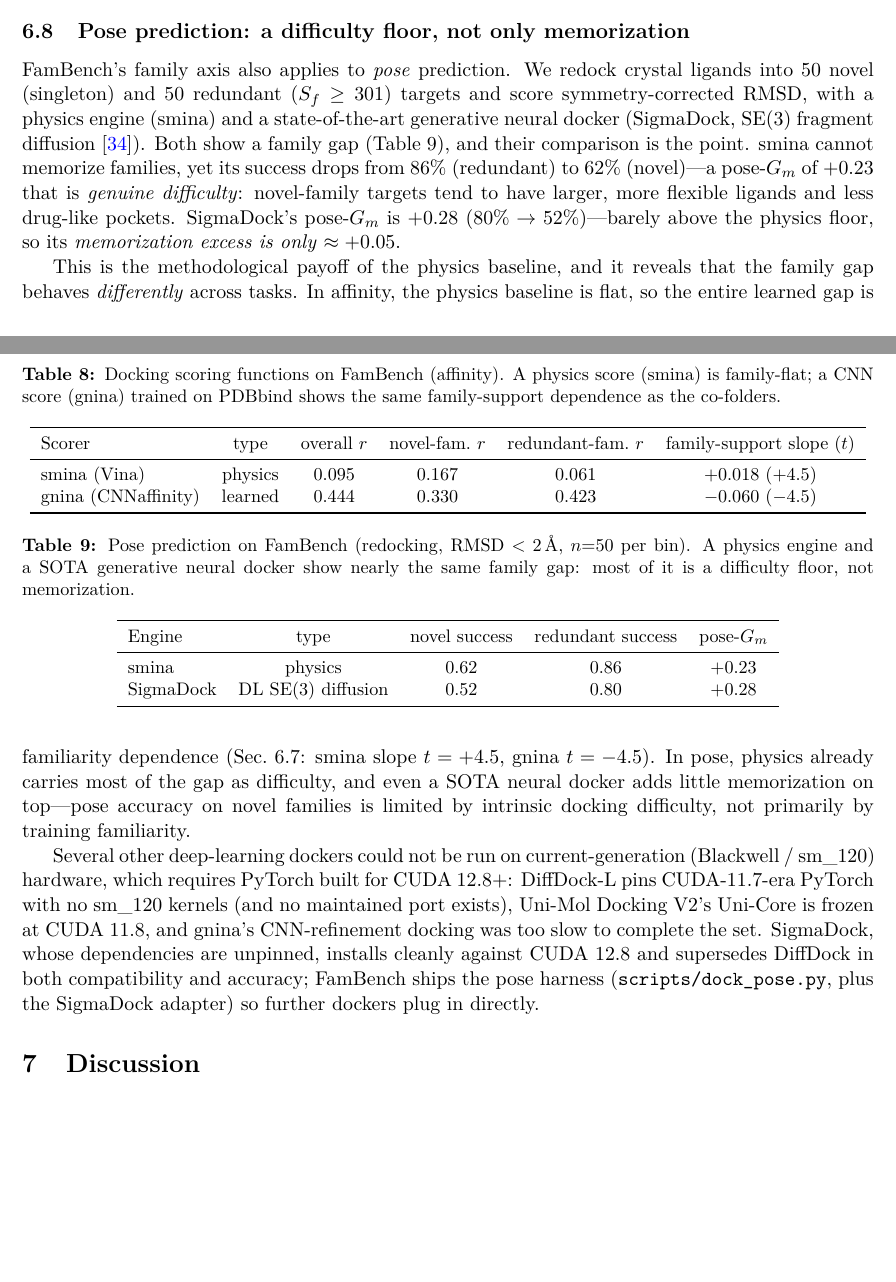
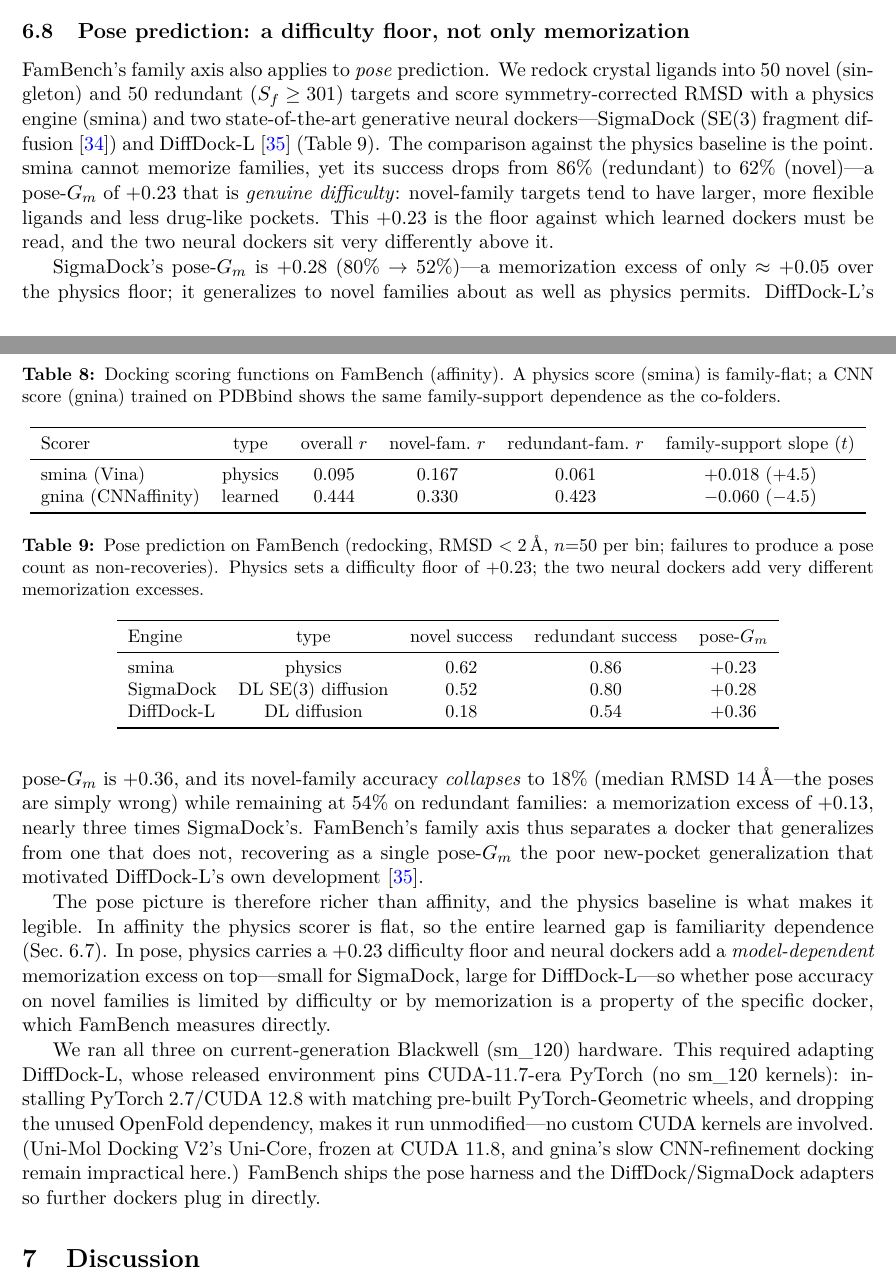
Before and after one commit to DeepBio-Scientific/MIRAGE, a LaTeX paper (paper/fambench.tex): two parts of pages 8 and 9 of 12 before the commit and two parts of pages 8 and 9 of 13 after it, joined at a grey line, cut so that both start at the same text, the shorter picture padded with empty space. Compiled offline with pdfLaTeX.

Commit message:
Adapt DiffDock-L to Blackwell, add to pose section: it collapses on novel families
Adapted DiffDock-L to run on RTX 5090/sm_120 (torch 2.7/cu128 + prebuilt PyG
wheels, dropped openfold). Ran on the 100-complex pose set. Result reshapes the
pose story: physics floor +0.23; SigmaDock +0.28 (generalizes, excess +0.05);
DiffDock-L +0.36 with novel-family success collapsing to 18% (median 14A),
excess +0.13. FamBench's family axis separates generalizing (SigmaDock) from
memorizing (DiffDock-L) dockers -- recovering DiffDock's known new-pocket
generalization failure as a single pose-G_m. Abstract/README/pose table updated;
DiffDock+DiffDock-L refs added; adaptation recipe documented.

```diff
--- a/paper/fambench.tex
+++ b/paper/fambench.tex
@@ -482,45 +483,54 @@ gnina (CNNaffinity) & learned & 0.444 & 0.330 & 0.423 & $-0.060\ (-4.5)$ \\
 \label{sec:pose}
 
 FamBench's family axis also applies to \emph{pose} prediction. We redock crystal ligands into $50$
-novel (singleton) and $50$ redundant ($S_f\ge301$) targets and score symmetry-corrected RMSD, with a
-physics engine (smina) and a state-of-the-art generative neural docker (SigmaDock, SE(3) fragment
-diffusion \citep{prat2026sigmadock}). Both show a family gap (Table~\ref{tab:pose}), and their
-comparison is the point. smina cannot memorize families, yet its success drops from $86\%$
-(redundant) to $62\%$ (novel)---a pose-$G_m$ of $+0.23$ that is \emph{genuine difficulty}:
-novel-family targets tend to have larger, more flexible ligands and less drug-like pockets.
-SigmaDock's pose-$G_m$ is $+0.28$ ($80\%\to52\%$)---barely above the physics floor, so its
-\emph{memorization excess is only} $\approx +0.05$.
+novel (singleton) and $50$ redundant ($S_f\ge301$) targets and score symmetry-corrected RMSD with a
+physics engine (smina) and two state-of-the-art generative neural dockers---SigmaDock (SE(3)
+fragment diffusion \citep{prat2026sigmadock}) and DiffDock-L \citep{corso2024diffdockl}
+(Table~\ref{tab:pose}). The comparison against the physics baseline is the point. smina cannot
+memorize families, yet its success drops from $86\%$ (redundant) to $62\%$ (novel)---a pose-$G_m$ of
+$+0.23$ that is \emph{genuine difficulty}: novel-family targets tend to have larger, more flexible
+ligands and less drug-like pockets. This $+0.23$ is the floor against which learned dockers must be
+read, and the two neural dockers sit very differently above it.
 
-This is the methodological payoff of the physics baseline, and it reveals that the family gap behaves
-\emph{differently} across tasks. In affinity, the physics baseline is flat, so the entire learned gap
-is familiarity dependence (Sec.~\ref{sec:docking}: smina slope $t=+4.5$, gnina $t=-4.5$). In pose,
-physics already carries most of the gap as difficulty, and even a SOTA neural docker adds little
-memorization on top---pose accuracy on novel families is limited by intrinsic docking difficulty,
-not primarily by training familiarity.
+SigmaDock's pose-$G_m$ is $+0.28$ ($80\%\to52\%$)---a memorization excess of only $\approx +0.05$
+over the physics floor; it generalizes to novel families about as well as physics permits.
+DiffDock-L's pose-$G_m$ is $+0.36$, and its novel-family accuracy \emph{collapses} to $18\%$ (median
+RMSD $14$\,\AA---the poses are simply wrong) while remaining at $54\%$ on redundant families: a
+memorization excess of $+0.13$, nearly three times SigmaDock's. FamBench's family axis thus separates
+a docker that generalizes from one that does not, recovering as a single pose-$G_m$ the poor
+new-pocket generalization that motivated DiffDock-L's own development \citep{corso2024diffdockl}.
+
+The pose picture is therefore richer than affinity, and the physics baseline is what makes it legible.
+In affinity the physics scorer is flat, so the entire learned gap is familiarity dependence
+(Sec.~\ref{sec:docking}). In pose, physics carries a $+0.23$ difficulty floor and neural dockers add a
+\emph{model-dependent} memorization excess on top---small for SigmaDock, large for DiffDock-L---so
+whether pose accuracy on novel families is limited by difficulty or by memorization is a property of
+the specific docker, which FamBench measures directly.
 
 \begin{table}[t]
 \centering\small
-\caption{Pose prediction on FamBench (redocking, RMSD $<2$\,\AA, $n{=}50$ per bin). A physics engine
-and a SOTA generative neural docker show nearly the same family gap: most of it is a difficulty
-floor, not memorization.}
+\caption{Pose prediction on FamBench (redocking, RMSD $<2$\,\AA, $n{=}50$ per bin; failures to
+produce a pose count as non-recoveries). Physics sets a difficulty floor of $+0.23$; the two neural
+dockers add very different memorization excesses.}
 \label{tab:pose}
 \begin{tabular}{lcccc}
 \toprule
 Engine & type & novel success & redundant success & pose-$G_m$ \\
 \midrule
-smina     & physics            & 0.62 & 0.86 & $+0.23$ \\
-SigmaDock & DL SE(3) diffusion & 0.52 & 0.80 & $+0.28$ \\
+smina      & physics            & 0.62 & 0.86 & $+0.23$ \\
+SigmaDock  & DL SE(3) diffusion & 0.52 & 0.80 & $+0.28$ \\
+DiffDock-L & DL diffusion       & 0.18 & 0.54 & $+0.36$ \\
 \bottomrule
 \end{tabular}
 \end{table}
 
-Several other deep-learning dockers could not be run on current-generation (Blackwell / sm\_120)
-hardware, which requires PyTorch built for CUDA~12.8+: DiffDock-L pins CUDA-11.7-era PyTorch with no
-sm\_120 kernels (and no maintained port exists), Uni-Mol Docking V2's Uni-Core is frozen at CUDA~11.8,
-and gnina's CNN-refinement docking was too slow to complete the set. SigmaDock, whose dependencies
-are unpinned, installs cleanly against CUDA~12.8 and supersedes DiffDock in both compatibility and
-accuracy; FamBench ships the pose harness (\texttt{scripts/dock\_pose.py}, plus the SigmaDock adapter)
-so further dockers plug in directly.
+We ran all three on current-generation Blackwell (sm\_120) hardware. This required adapting DiffDock-L,
+whose released environment pins CUDA-11.7-era PyTorch (no sm\_120 kernels): installing PyTorch
+2.7/CUDA~12.8 with matching pre-built PyTorch-Geometric wheels, and dropping the unused OpenFold
+dependency, makes it run unmodified---no custom CUDA kernels are involved. (Uni-Mol Docking V2's
+Uni-Core, frozen at CUDA~11.8, and gnina's slow CNN-refinement docking remain impractical here.)
+FamBench ships the pose harness and the DiffDock/SigmaDock adapters so further dockers plug in
+directly.
 
 \section{Discussion}
 
```
Also changed, not shown: paper/references.bib (+13 -0 lines), README.md, paper/fambench.pdf, paper/fambench.tex (9 more changed lines), 1 other file.
